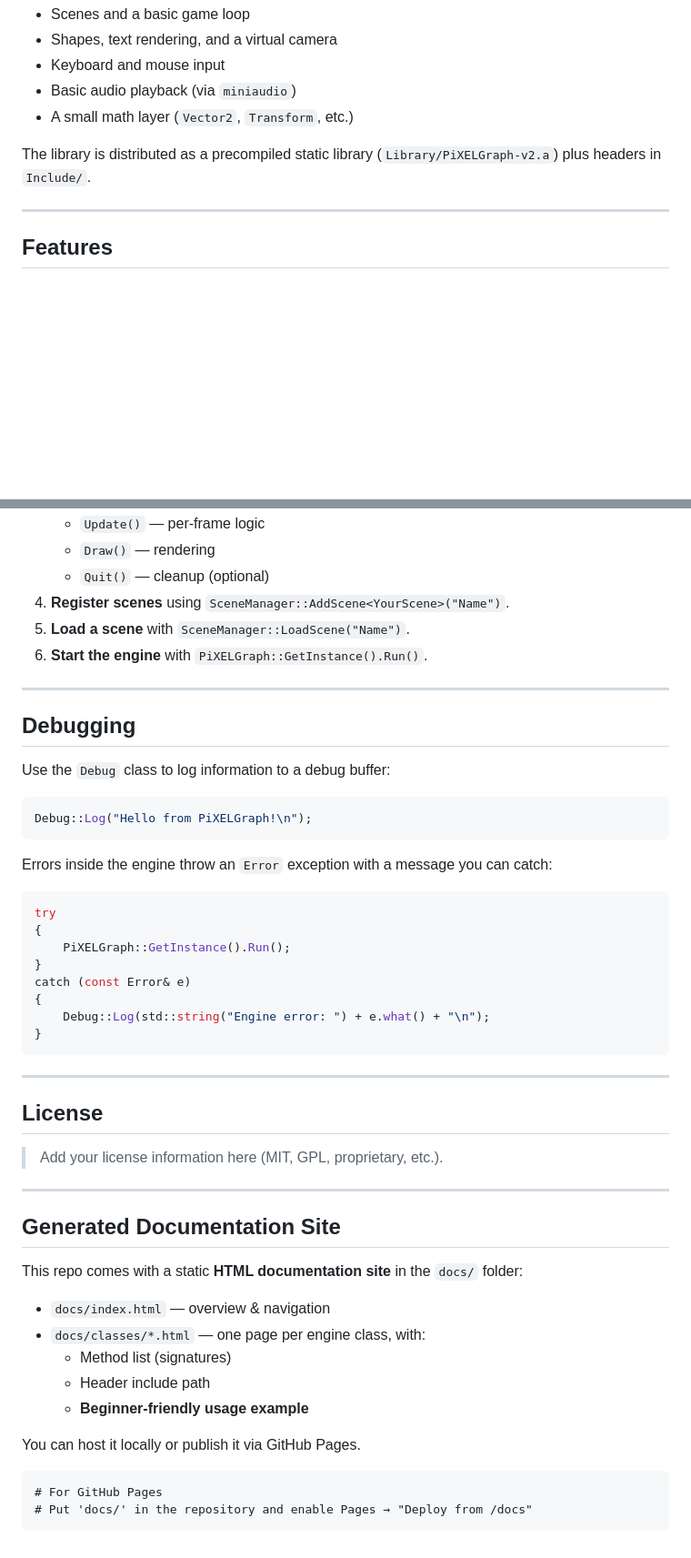
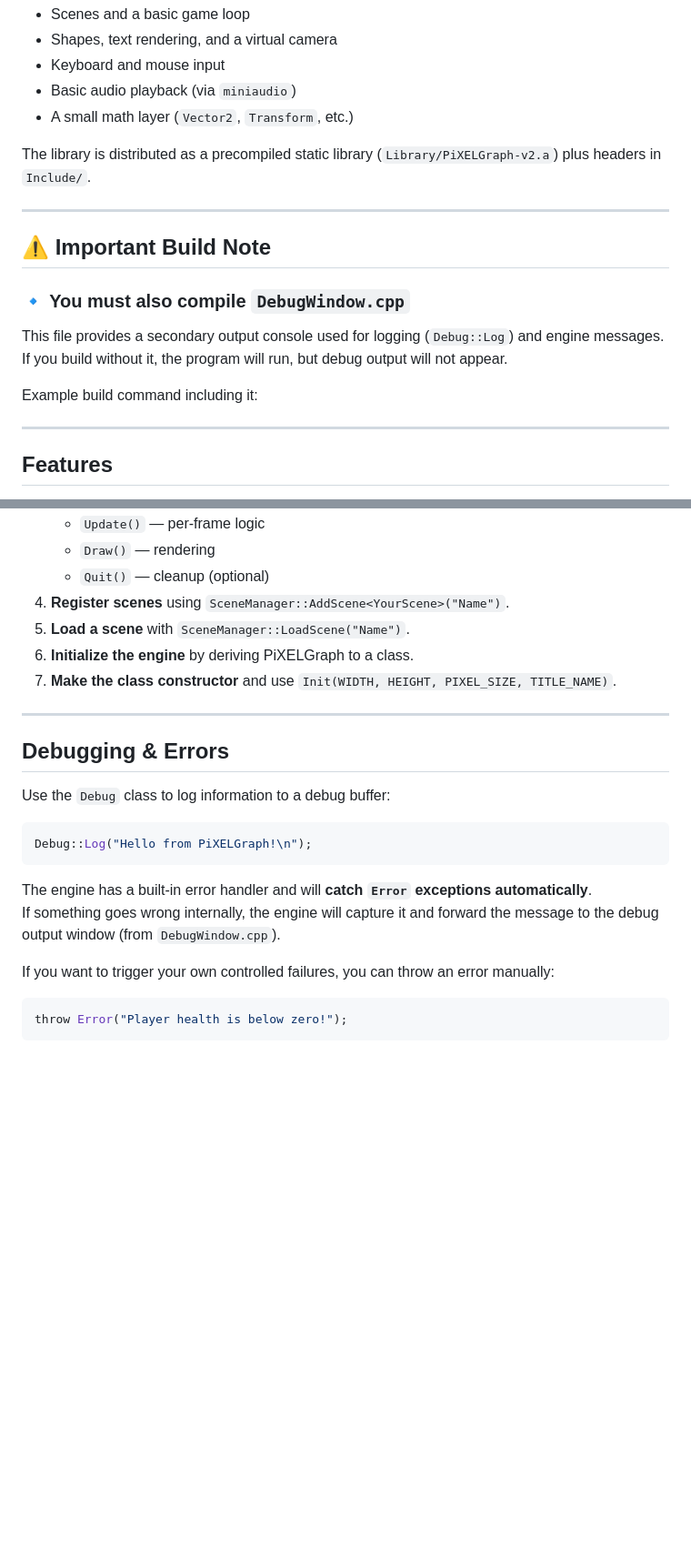
Before and after one commit to ZipiRo/PiXELGraph-v2, a Markdown page: README.md, 2 parts joined by grey strips. Shown at 91% size. Rendered like a GitHub page; blank space fills up the shorter version.

````diff
--- a/README.md
+++ b/README.md
@@ -9,6 +9,16 @@ It lets you build simple 2D games, visual experiments, and tools directly in the
 - A small math layer (`Vector2`, `Transform`, etc.)
 
 The library is distributed as a precompiled static library (`Library/PiXELGraph-v2.a`) plus headers in `Include/`.
+
+---
+## ⚠ Important Build Note
+
+### 🔹 You **must also compile** `DebugWindow.cpp`
+
+This file provides a secondary output console used for logging (`Debug::Log`) and engine messages.
+If you build without it, the program will run, but debug output will not appear.
+
+Example build command including it:
 
 ---
 
@@ -195,11 +293,12 @@ Each of these classes is documented in more detail in the **generated API websit
    - `Quit()` — cleanup (optional)
 4. **Register scenes** using `SceneManager::AddScene<YourScene>("Name")`.
 5. **Load a scene** with `SceneManager::LoadScene("Name")`.
-6. **Start the engine** with `PiXELGraph::GetInstance().Run()`.
+6. **Initialize the engine** by deriving PiXELGraph to a class.
+7. **Make the class constructor** and use `Init(WIDTH, HEIGHT, PIXEL_SIZE, TITLE_NAME)`.
 
 ---
 
-## Debugging
+## Debugging & Errors
 
 Use the `Debug` class to log information to a debug buffer:
 
@@ -207,40 +306,11 @@ Use the `Debug` class to log information to a debug buffer:
 Debug::Log("Hello from PiXELGraph!\n");
 ```
 
-Errors inside the engine throw an `Error` exception with a message you can catch:
+The engine has a built-in error handler and will **catch `Error` exceptions automatically**.
+If something goes wrong internally, the engine will capture it and forward the message to the debug output window (from `DebugWindow.cpp`).
+
+If you want to trigger your own controlled failures, you can throw an error manually:
 
 ```cpp
-try
-{
-    PiXELGraph::GetInstance().Run();
-}
-catch (const Error& e)
-{
-    Debug::Log(std::string("Engine error: ") + e.what() + "\n");
-}
+throw Error("Player health is below zero!");
 ```
-
----
-
-## License
-
-> Add your license information here (MIT, GPL, proprietary, etc.).
-
----
-
-## Generated Documentation Site
-
-This repo comes with a static **HTML documentation site** in the `docs/` folder:
-
-- `docs/index.html` — overview & navigation
-- `docs/classes/*.html` — one page per engine class, with:
-  - Method list (signatures)
-  - Header include path
-  - **Beginner-friendly usage example**
-
-You can host it locally or publish it via GitHub Pages.
-
-```text
-# For GitHub Pages
-# Put 'docs/' in the repository and enable Pages → "Deploy from /docs"
-```
````
Also changed, not shown: other parts of README.md (+91 -3 lines).
